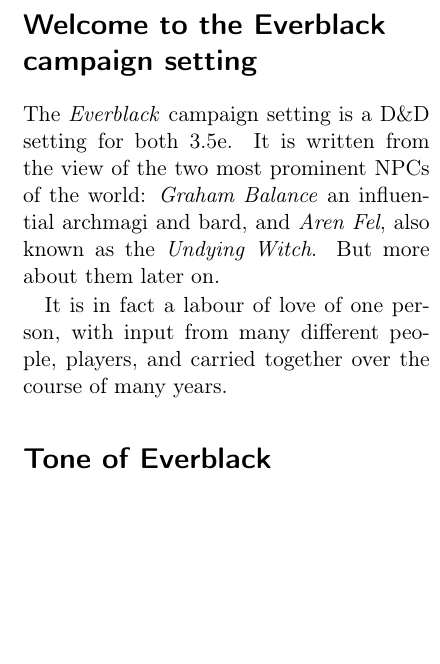
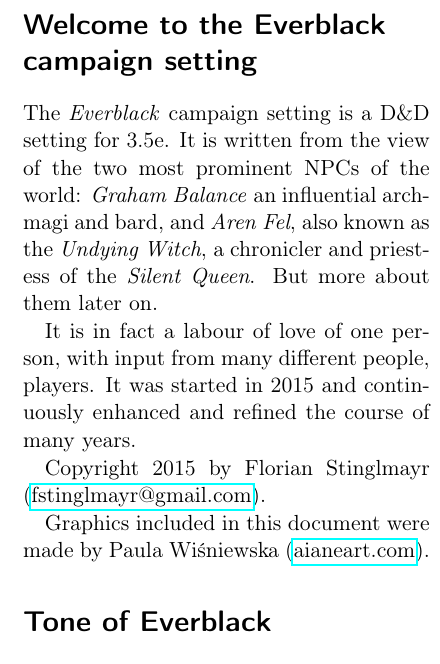
Before and after one commit to n0la/wayfaerersguide-everblack, a LaTeX book (wayfaerersguide-everblack.tex, which reads chapters/introduction.tex): part of one column of page 3 of 29, cut so that both start at the same text, the shorter picture padded with empty space. Compiled offline with pdfLaTeX.

Commit message:
add copyright and credits for Paula

```diff
--- a/chapters/introduction.tex
+++ b/chapters/introduction.tex
@@ -1,13 +1,21 @@
 \twocolumn
 \section*{Welcome to the Everblack campaign setting}
 
-The \emph{Everblack} campaign setting is a D\&D setting for both 3.5e.
-It is written from the view of the two most prominent NPCs of the world:
+The \emph{Everblack} campaign setting is a D\&D setting for 3.5e.  It is
+written from the view of the two most prominent NPCs of the world:
 \emph{Graham Balance} an influential archmagi and bard, and \emph{Aren Fel},
-also known as the \emph{Undying Witch}. But more about them later on.
+also known as the \emph{Undying Witch}, a chronicler and priestess of the
+\emph{Silent Queen}. But more about them later on.
 
 It is in fact a labour of love of one person, with input from many different
-people, players, and carried together over the course of many years.
+people, players. It was started in 2015 and continuously enhanced and refined
+the course of many years.
+
+Copyright 2015 by Florian Stinglmayr
+(\href{mailto:fstinglmayr@gmail.com}{fstinglmayr@gmail.com}).
+
+Graphics included in this document were made by Paula Wiśniewska
+(\href{http://aianeart.com}{aianeart.com}).
 
 \section*{Tone of Everblack}
 
--- a/wayfaerersguide-everblack.tex
+++ b/wayfaerersguide-everblack.tex
@@ -5,6 +5,7 @@
 \usepackage[english]{babel}
 \usepackage{enumitem}
 \usepackage{graphicx}
+\usepackage{hyperref}
 
 \newcommand\litem[1]{\item{\bfseries#1.\space}}
 
```
